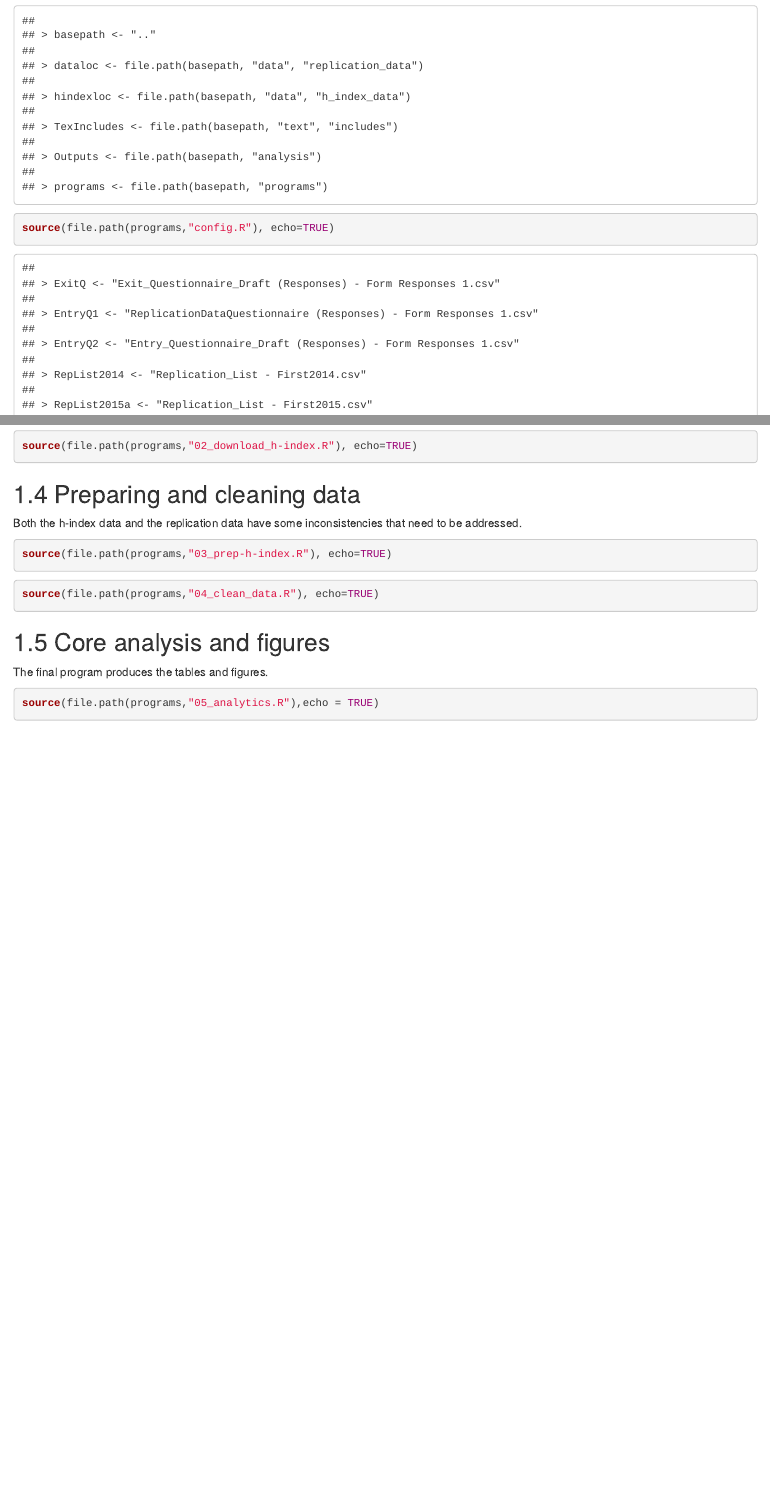
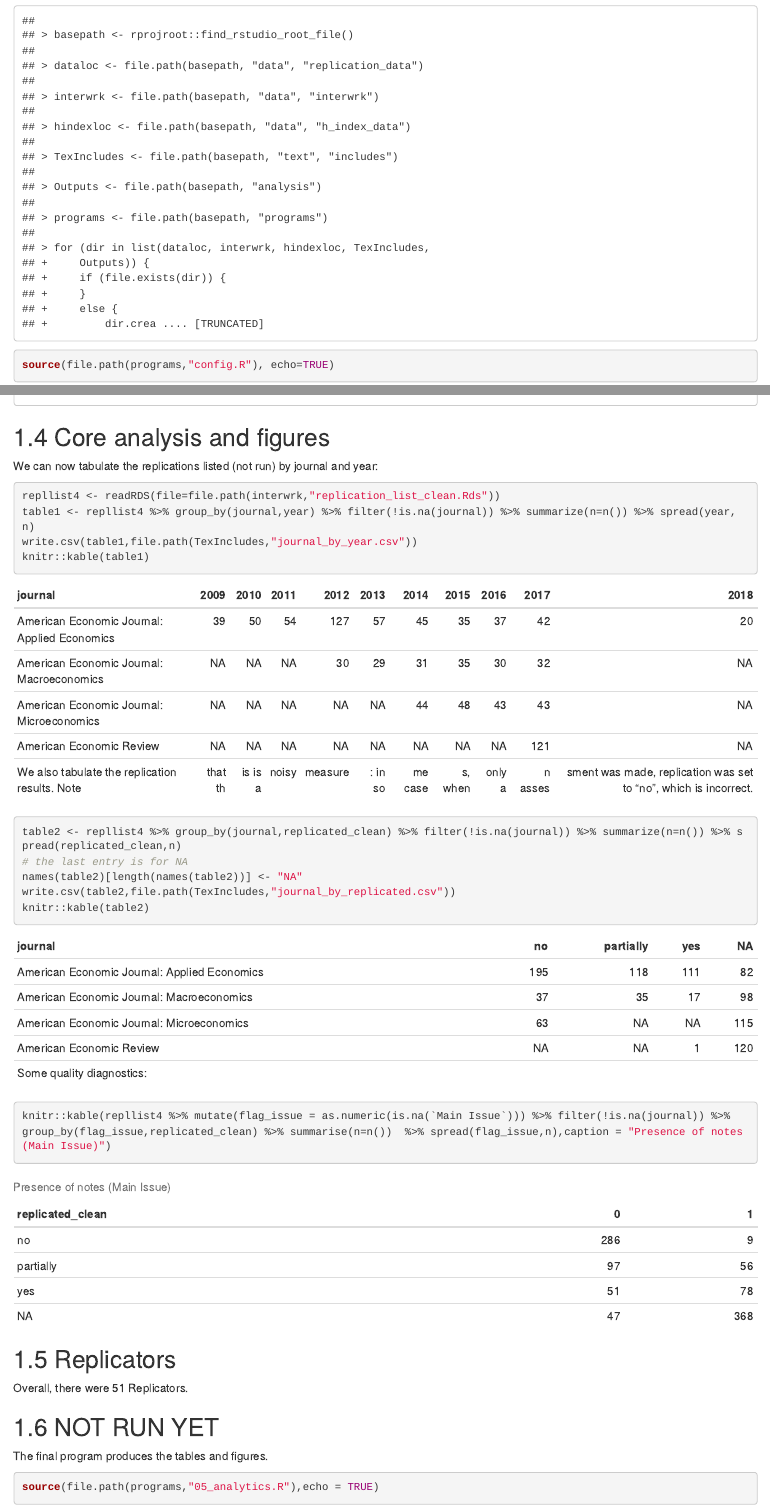
Before and after one commit to AEADataEditor/aej-simple-stats, an R Markdown document (programs/README.Rmd): the page in a window 1100 px wide, from 350 px down, and a second part further down, joined at a grey line. The pictures show the output file programs/README.html that the author committed with the source, opened offline.

Commit message:
Updates to README, including creating tables.

````diff
--- a/programs/README.Rmd
+++ b/programs/README.Rmd
@@ -50,6 +54,35 @@ knitr::kable(repllist3 %>% group_by(journal,year) %>% filter(!is.na(journal)) %>
 
 
 
+## Core analysis and figures
+We can now tabulate the replications listed (not run) by journal and year:
+```{r list_journals,results='asis'}
+repllist4 <- readRDS(file=file.path(interwrk,"replication_list_clean.Rds"))
+table1 <- repllist4 %>% group_by(journal,year) %>% filter(!is.na(journal)) %>% summarize(n=n()) %>% spread(year,n)
+write.csv(table1,file.path(TexIncludes,"journal_by_year.csv"))
+knitr::kable(table1)
+```
+We also tabulate the replication results. Note that this is a noisy measure: in some cases, when only an assessment was made, replication was set to "no", which is incorrect.
+
+```{r list_journals2,results='asis'}
+
+table2 <- repllist4 %>% group_by(journal,replicated_clean) %>% filter(!is.na(journal)) %>% summarize(n=n()) %>% spread(replicated_clean,n)
+# the last entry is for NA
+names(table2)[length(names(table2))] <- "NA"
+write.csv(table2,file.path(TexIncludes,"journal_by_replicated.csv"))
+knitr::kable(table2)
+
+```
+Some quality diagnostics:
+```{r qa1,results='asis'}
+knitr::kable(repllist4 %>% mutate(flag_issue = as.numeric(is.na(`Main Issue`))) %>% filter(!is.na(journal)) %>%  group_by(flag_issue,replicated_clean) %>% summarise(n=n())  %>% spread(flag_issue,n),caption = "Presence of notes (Main Issue)")
+
+```
+
+## Replicators
+
+Overall, there were `r nrow(table(repllist4$Replicator))` Replicators.
 
 
+## NOT RUN YET
 
@@ -58,18 +89,4 @@ The h-index data is manually compiled and stored on Google Sheets. This download
-```{r download_h,eval=FALSE}
-source(file.path(programs,"02_download_h-index.R"), echo=TRUE)
-```
 
-## Preparing and cleaning data
-Both the h-index data and the replication data have some inconsistencies that need to be addressed.
-```{r prep-h-index,eval=FALSE}
-source(file.path(programs,"03_prep-h-index.R"), echo=TRUE)
-```
-
-```{r clean_data,eval=FALSE}
-source(file.path(programs,"04_clean_data.R"), echo=TRUE)
-```
-
-## Core analysis and figures
 The final program produces the tables and figures.
 
 ```{r analytics,eval=FALSE}
--- /dev/null
+++ b/text/includes/journal_by_replicated.csv
@@ -0,0 +1,5 @@
+"","journal","no","partially","yes","NA"
+"1","American Economic Journal: Applied Economics",195,118,111,82
+"2","American Economic Journal: Macroeconomics",37,35,17,98
+"3","American Economic Journal: Microeconomics",63,NA,NA,115
+"4","American Economic Review",NA,NA,1,120
--- /dev/null
+++ b/text/includes/journal_by_year.csv
@@ -0,0 +1,5 @@
+"","journal","2009","2010","2011","2012","2013","2014","2015","2016","2017","2018"
+"1","American Economic Journal: Applied Economics",39,50,54,127,57,45,35,37,42,20
+"2","American Economic Journal: Macroeconomics",NA,NA,NA,30,29,31,35,30,32,NA
+"3","American Economic Journal: Microeconomics",NA,NA,NA,NA,NA,44,48,43,43,NA
+"4","American Economic Review",NA,NA,NA,NA,NA,NA,NA,NA,121,NA
````
Also changed, not shown: programs/README.html, programs/README.md, programs/README.Rmd (20 more changed lines).
